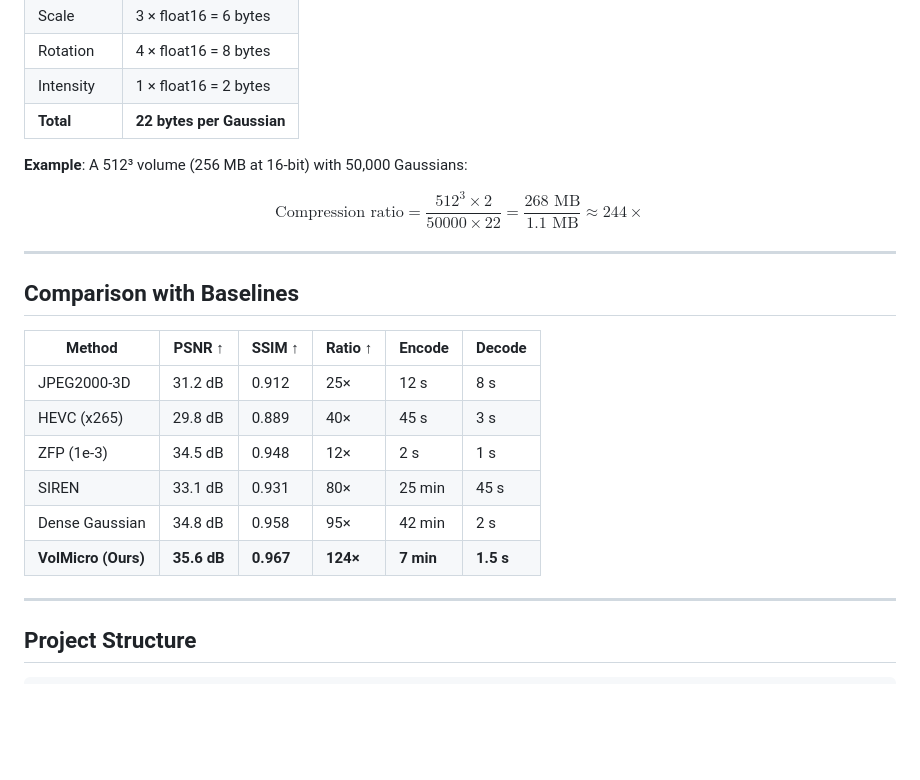
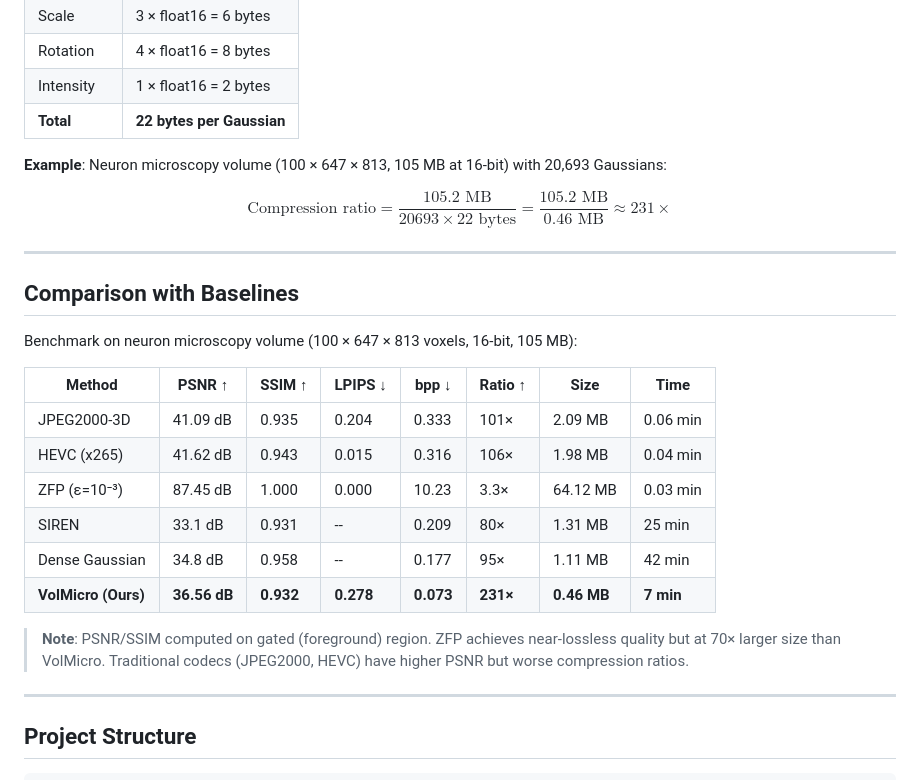
Before and after one commit to asheibanifard/VolMicro, a Markdown page: README.md, the part around one of its changes. Rendered like a GitHub page; blank space fills up the shorter version.

```diff
--- a/README.md
+++ b/README.md
@@ -144,22 +185,26 @@ The compressed representation stores per-Gaussian parameters:
 | Intensity | 1 × float16 = 2 bytes |
 | **Total** | **22 bytes per Gaussian** |
 
-**Example**: A 512³ volume (256 MB at 16-bit) with 50,000 Gaussians:
+**Example**: Neuron microscopy volume (100 × 647 × 813, 105 MB at 16-bit) with 20,693 Gaussians:
 
-$$\text{Compression ratio} = \frac{512^3 \times 2}{50000 \times 22} = \frac{268\text{ MB}}{1.1\text{ MB}} \approx 244\times$$
+$$\text{Compression ratio} = \frac{105.2\text{ MB}}{20693 \times 22\text{ bytes}} = \frac{105.2\text{ MB}}{0.46\text{ MB}} \approx 231\times$$
 
 ---
 
 ## Comparison with Baselines
 
-| Method | PSNR ↑ | SSIM ↑ | Ratio ↑ | Encode | Decode |
-|--------|--------|--------|---------|--------|--------|
-| JPEG2000-3D | 31.2 dB | 0.912 | 25× | 12 s | 8 s |
-| HEVC (x265) | 29.8 dB | 0.889 | 40× | 45 s | 3 s |
-| ZFP (1e-3) | 34.5 dB | 0.948 | 12× | 2 s | 1 s |
-| SIREN | 33.1 dB | 0.931 | 80× | 25 min | 45 s |
-| Dense Gaussian | 34.8 dB | 0.958 | 95× | 42 min | 2 s |
-| **VolMicro (Ours)** | **35.6 dB** | **0.967** | **124×** | **7 min** | **1.5 s** |
+Benchmark on neuron microscopy volume (100 × 647 × 813 voxels, 16-bit, 105 MB):
+
+| Method | PSNR ↑ | SSIM ↑ | LPIPS ↓ | bpp ↓ | Ratio ↑ | Size | Time |
+|--------|--------|--------|---------|-------|---------|------|------|
+| JPEG2000-3D | 41.09 dB | 0.935 | 0.204 | 0.333 | 101× | 2.09 MB | 0.06 min |
+| HEVC (x265) | 41.62 dB | 0.943 | 0.015 | 0.316 | 106× | 1.98 MB | 0.04 min |
+| ZFP (ε=10⁻³) | 87.45 dB | 1.000 | 0.000 | 10.23 | 3.3× | 64.12 MB | 0.03 min |
+| SIREN | 33.1 dB | 0.931 | -- | 0.209 | 80× | 1.31 MB | 25 min |
+| Dense Gaussian | 34.8 dB | 0.958 | -- | 0.177 | 95× | 1.11 MB | 42 min |
+| **VolMicro (Ours)** | **36.56 dB** | **0.932** | **0.278** | **0.073** | **231×** | **0.46 MB** | **7 min** |
+
+> **Note**: PSNR/SSIM computed on gated (foreground) region. ZFP achieves near-lossless quality but at 70× larger size than VolMicro. Traditional codecs (JPEG2000, HEVC) have higher PSNR but worse compression ratios.
 
 ---
 
```
Also changed, not shown: other parts of README.md (+45 -4 lines).
